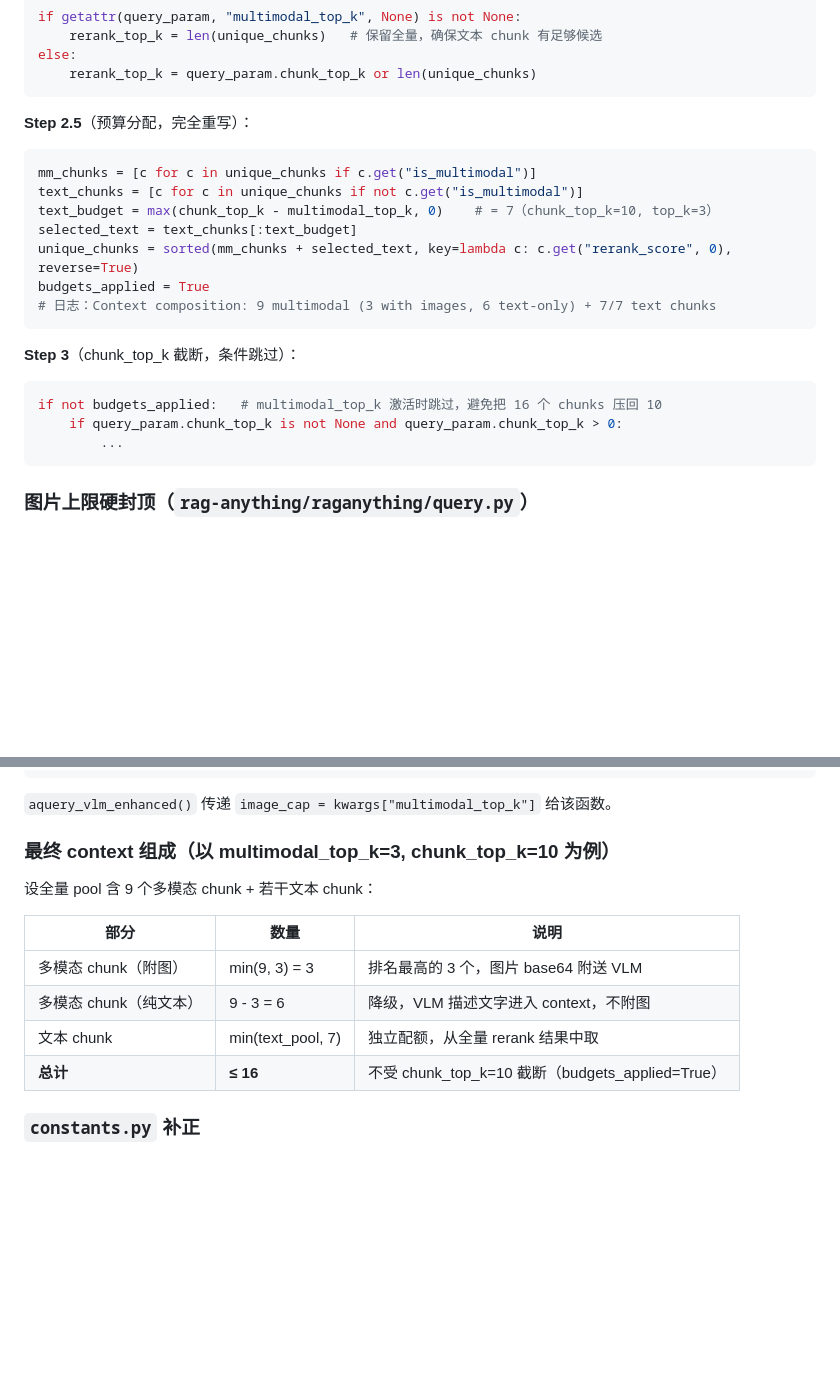
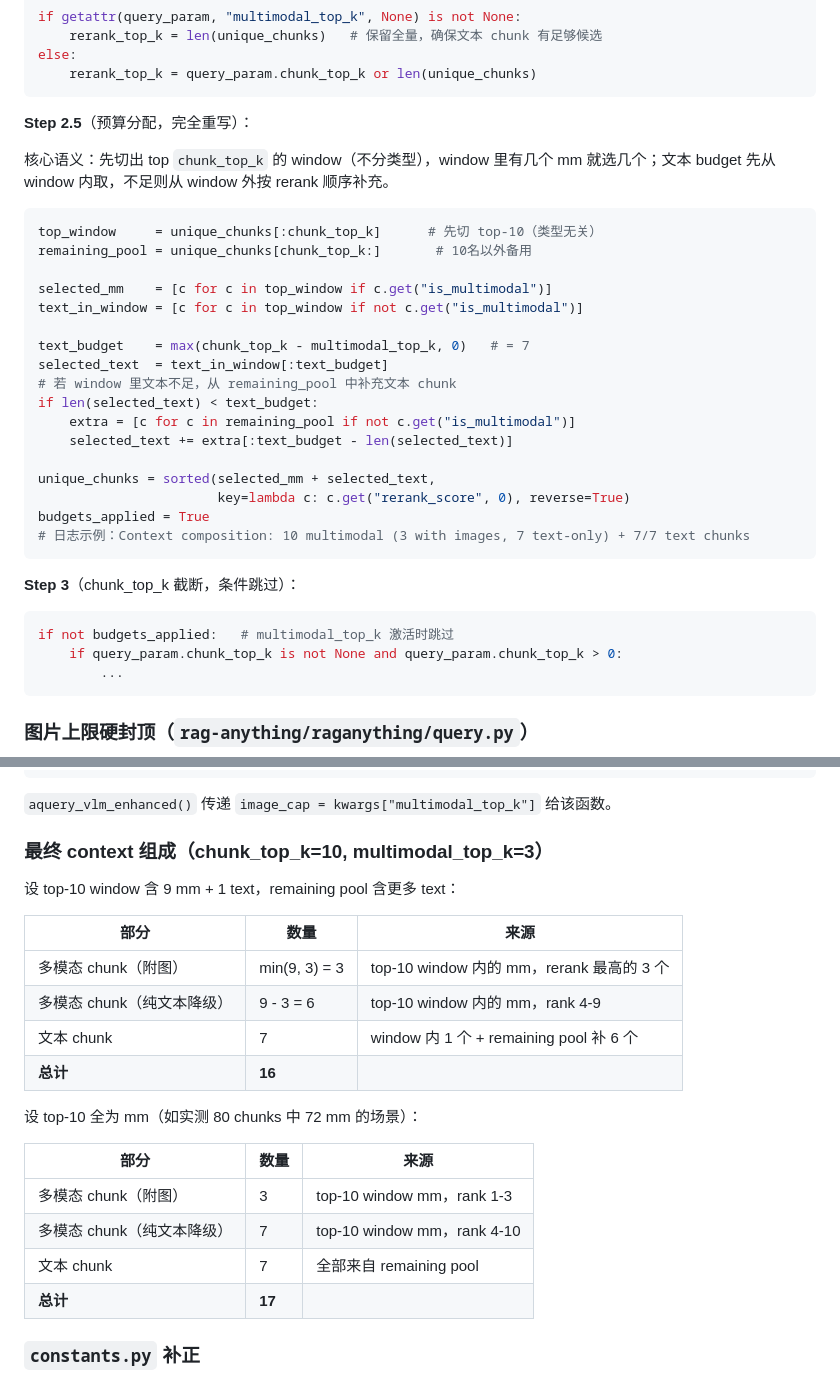
Before and after one commit to Yaliang-Cai/RAG_LUND, a Markdown page: RAGAnything_LocalRAG_VLM_Refactor_2026-02-20.md, 2 parts joined by grey strips. Rendered like a GitHub page; blank space fills up the shorter version.

Commit message:
docs: update multimodal budget split design and add top-window fix note
Co-Authored-By: Claude Sonnet 4.6 <noreply@anthropic.com>

````diff
--- a/RAGAnything_LocalRAG_VLM_Refactor_2026-02-20.md
+++ b/RAGAnything_LocalRAG_VLM_Refactor_2026-02-20.md
@@ -742,19 +742,32 @@ else:
 ```
 
 **Step 2.5**（预算分配，完全重写）：
+
+核心语义：先切出 top `chunk_top_k` 的 window（不分类型），window 里有几个 mm 就选几个；文本 budget 先从 window 内取，不足则从 window 外按 rerank 顺序补充。
+
 ```python
-mm_chunks = [c for c in unique_chunks if c.get("is_multimodal")]
-text_chunks = [c for c in unique_chunks if not c.get("is_multimodal")]
-text_budget = max(chunk_top_k - multimodal_top_k, 0)    # = 7（chunk_top_k=10, top_k=3）
-selected_text = text_chunks[:text_budget]
-unique_chunks = sorted(mm_chunks + selected_text, key=lambda c: c.get("rerank_score", 0), reverse=True)
+top_window     = unique_chunks[:chunk_top_k]      # 先切 top-10（类型无关）
+remaining_pool = unique_chunks[chunk_top_k:]       # 10名以外备用
+
+selected_mm    = [c for c in top_window if c.get("is_multimodal")]
+text_in_window = [c for c in top_window if not c.get("is_multimodal")]
+
+text_budget    = max(chunk_top_k - multimodal_top_k, 0)   # = 7
+selected_text  = text_in_window[:text_budget]
+# 若 window 里文本不足，从 remaining_pool 中补充文本 chunk
+if len(selected_text) < text_budget:
+    extra = [c for c in remaining_pool if not c.get("is_multimodal")]
+    selected_text += extra[:text_budget - len(selected_text)]
+
+unique_chunks = sorted(selected_mm + selected_text,
+                       key=lambda c: c.get("rerank_score", 0), reverse=True)
 budgets_applied = True
-# 日志：Context composition: 9 multimodal (3 with images, 6 text-only) + 7/7 text chunks
+# 日志示例：Context composition: 10 multimodal (3 with images, 7 text-only) + 7/7 text chunks
 ```
 
 **Step 3**（chunk_top_k 截断，条件跳过）：
 ```python
-if not budgets_applied:   # multimodal_top_k 激活时跳过，避免把 16 个 chunks 压回 10
+if not budgets_applied:   # multimodal_top_k 激活时跳过
     if query_param.chunk_top_k is not None and query_param.chunk_top_k > 0:
         ...
 ```
@@ -773,16 +786,25 @@ def replace_image_path(match):
 
 `aquery_vlm_enhanced()` 传递 `image_cap = kwargs["multimodal_top_k"]` 给该函数。
 
-### 最终 context 组成（以 multimodal_top_k=3, chunk_top_k=10 为例）
+### 最终 context 组成（chunk_top_k=10, multimodal_top_k=3）
 
-设全量 pool 含 9 个多模态 chunk + 若干文本 chunk：
+设 top-10 window 含 9 mm + 1 text，remaining pool 含更多 text：
 
-| 部分 | 数量 | 说明 |
+| 部分 | 数量 | 来源 |
 |------|------|------|
-| 多模态 chunk（附图） | min(9, 3) = 3 | 排名最高的 3 个，图片 base64 附送 VLM |
-| 多模态 chunk（纯文本） | 9 - 3 = 6 | 降级，VLM 描述文字进入 context，不附图 |
-| 文本 chunk | min(text_pool, 7) | 独立配额，从全量 rerank 结果中取 |
-| **总计** | **≤ 16** | 不受 chunk_top_k=10 截断（budgets_applied=True）|
+| 多模态 chunk（附图） | min(9, 3) = 3 | top-10 window 内的 mm，rerank 最高的 3 个 |
+| 多模态 chunk（纯文本降级） | 9 - 3 = 6 | top-10 window 内的 mm，rank 4-9 |
+| 文本 chunk | 7 | window 内 1 个 + remaining pool 补 6 个 |
+| **总计** | **16** | |
+
+设 top-10 全为 mm（如实测 80 chunks 中 72 mm 的场景）：
+
+| 部分 | 数量 | 来源 |
+|------|------|------|
+| 多模态 chunk（附图） | 3 | top-10 window mm，rank 1-3 |
+| 多模态 chunk（纯文本降级） | 7 | top-10 window mm，rank 4-10 |
+| 文本 chunk | 7 | 全部来自 remaining pool |
+| **总计** | **17** | |
 
 ### `constants.py` 补正
 
````
Also changed, not shown: other parts of RAGAnything_LocalRAG_VLM_Refactor_2026-02-20.md (+18 -1 lines).
